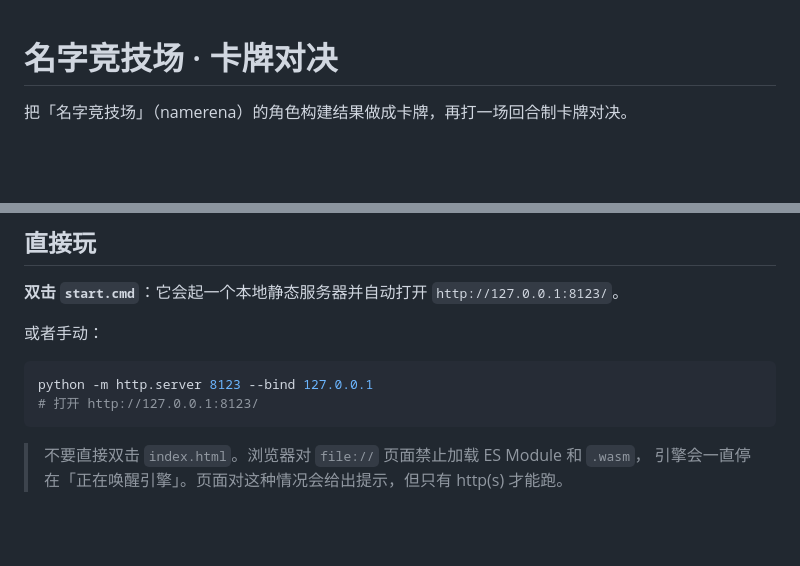
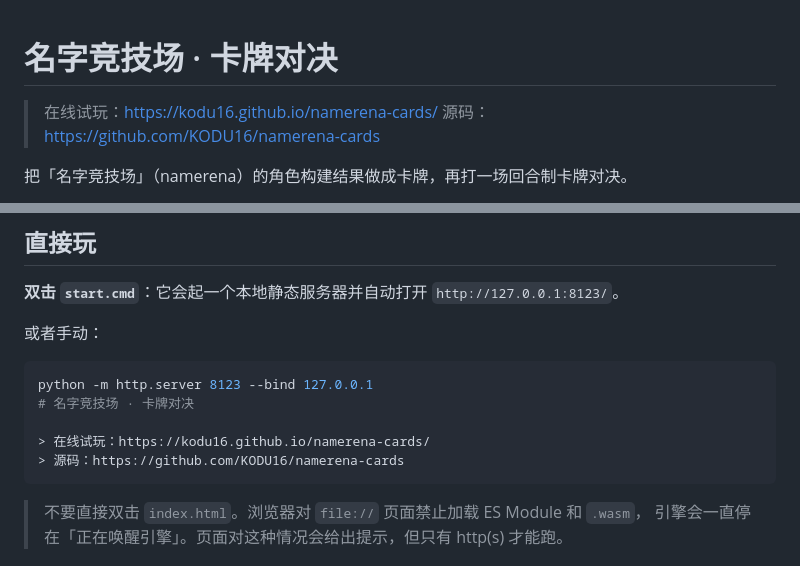
Before and after one commit to KODU16/namerena-cards, a Markdown page: README.md, 2 parts joined by grey strips. Drawn GitHub-style; blank space fills up the shorter version.

Commit message:
docs: README 加上在线地址

````diff
--- a/README.md
+++ b/README.md
@@ -1,4 +1,7 @@
 # 名字竞技场 · 卡牌对决
+
+> 在线试玩：https://kodu16.github.io/namerena-cards/
+> 源码：https://github.com/KODU16/namerena-cards
 
 把「名字竞技场」（namerena）的角色构建结果做成卡牌，再打一场回合制卡牌对决。
 
@@ -18,7 +21,10 @@
 
 ```powershell
 python -m http.server 8123 --bind 127.0.0.1
-# 打开 http://127.0.0.1:8123/
+# 名字竞技场 · 卡牌对决
+
+> 在线试玩：https://kodu16.github.io/namerena-cards/
+> 源码：https://github.com/KODU16/namerena-cards
 ```
 
 > 不要直接双击 `index.html`。浏览器对 `file://` 页面禁止加载 ES Module 和 `.wasm`，
````
